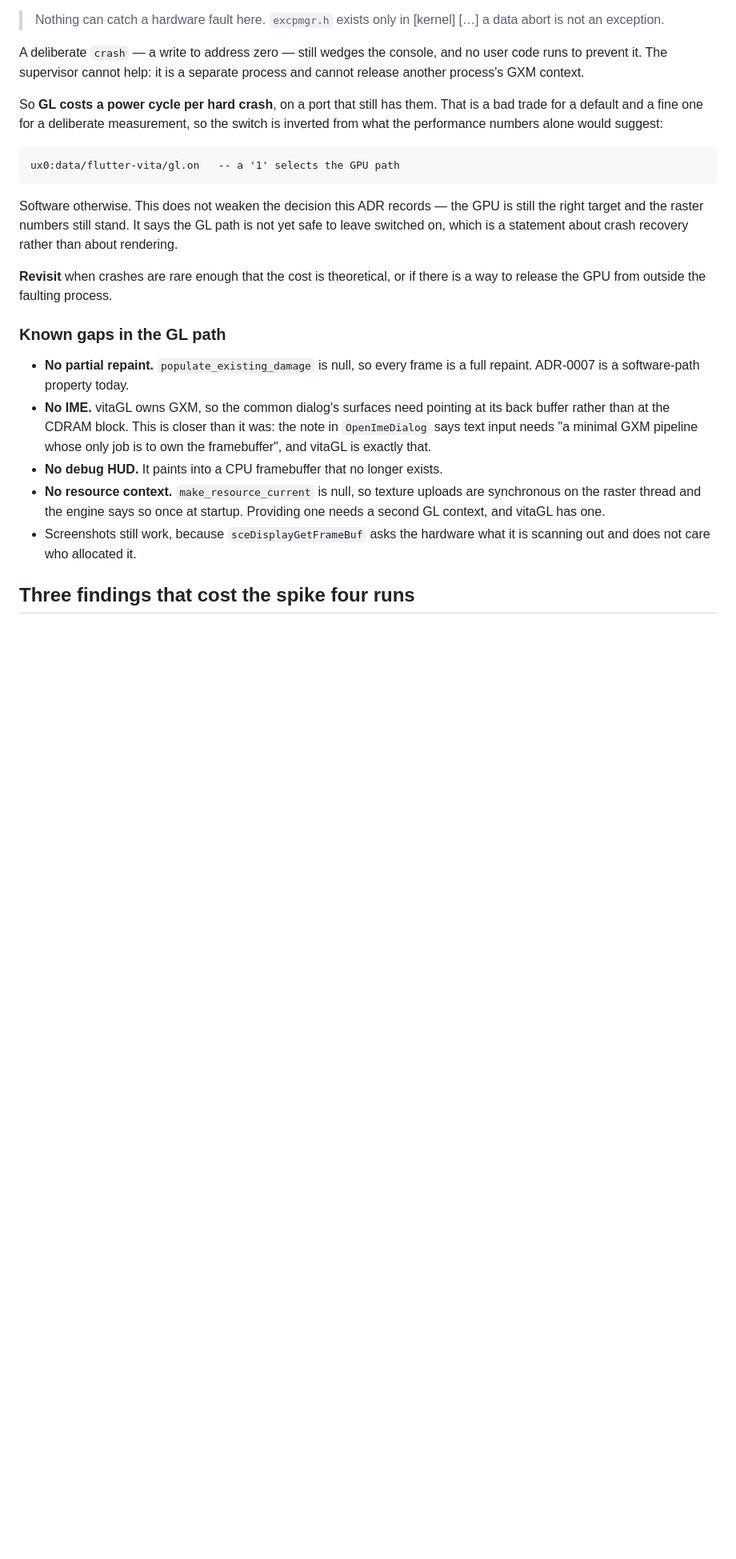
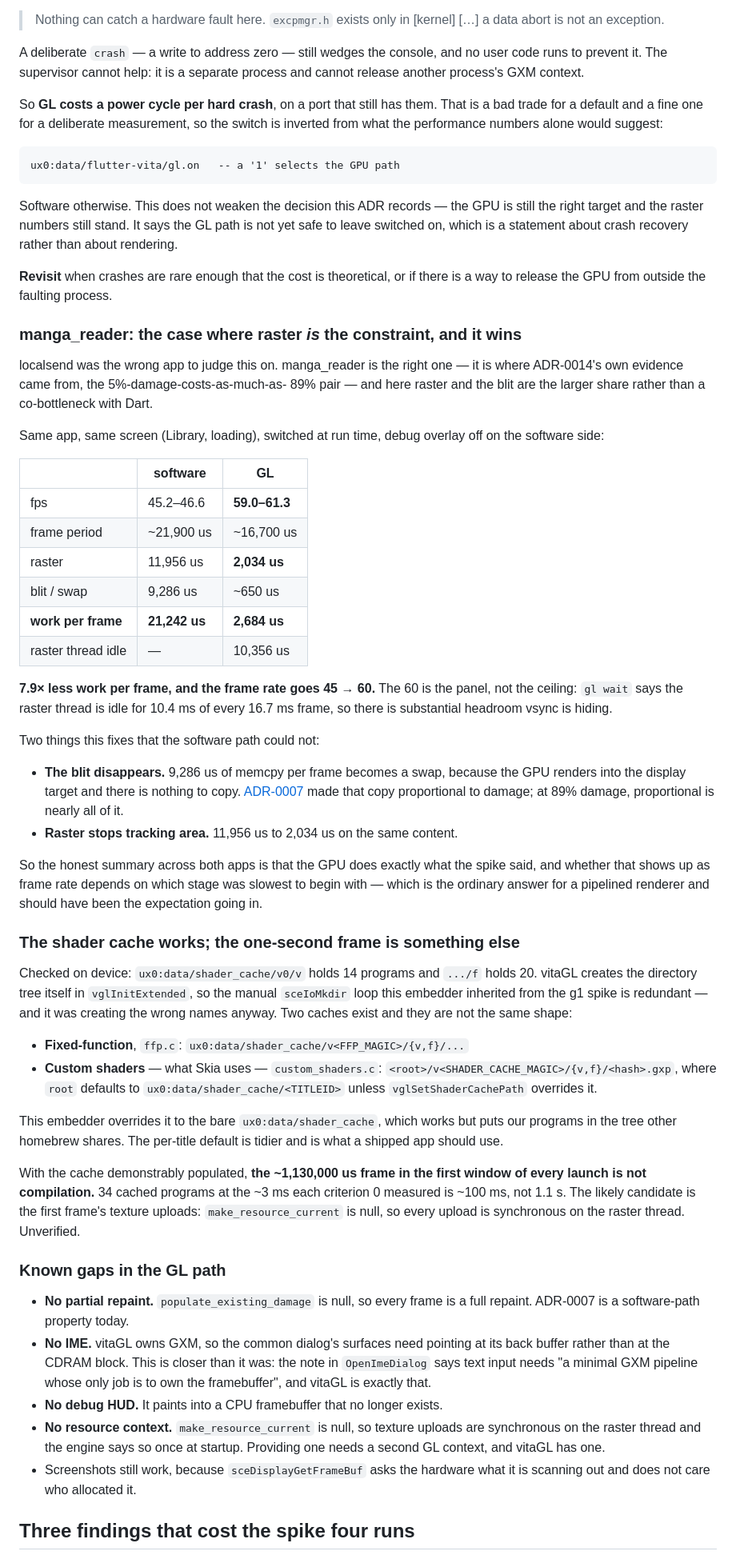
Before and after one commit to flutter-vita/flutter-vita, a Markdown page: docs/adr/0014-gpu-backend-via-vitagl.md, the part around the change. Shown at 80% size. Rendered like a GitHub page; blank space fills up the shorter version.

Commit message:
The GPU wins where raster was the constraint: manga_reader 45 -> 60 fps
localsend was the wrong app to judge the GL path on. manga_reader is the one
ADR-0014's own evidence came from, and there raster and the blit are the larger
share rather than a co-bottleneck with Dart.

Same app, same screen, switched at run time, overlay off on the software side:

                    software        GL
  fps                    45.2      59.0-61.3
  frame period        21,900 us   16,700 us
  raster              11,956 us    2,034 us
  blit / swap          9,286 us      650 us
  work per frame      21,242 us    2,684 us     <- 7.9x
  raster idle                  -   10,356 us

The 60 is the panel, not the ceiling: the raster thread is idle for 10.4 ms of
every 16.7 ms frame. Two things the software path could not do: the 9.3 ms
memcpy disappears entirely, because the GPU renders into the display target and
there is nothing to copy; and raster stops tracking area.

Across both apps, then, the GPU does exactly what the spike said, and whether
that shows as frame rate depends on which stage was slowest first -- the
ordinary answer for a pipelined renderer, and the expectation this should have
started from.

Also settled: the shader cache works. ux0:data/shader_cache/v0/v holds 14
programs and .../f holds 20, and vitaGL creates the tree itself in
vglInitExtended, so the mkdir loop inherited from the g1 spike is redundant and
was building the wrong names besides. Custom shaders -- what Skia uses -- go to
<root>/v<MAGIC>/{v,f}/<hash>.gxp with root defaulting to a per-title directory;
the embedder overrides that to the shared tree, which works but is untidy for a
shipped app.

So the ~1,130,000 us frame in the first window of every launch is not
compilation: 34 cached programs at ~3 ms each is ~100 ms. Most likely the first
frame's texture uploads, which are synchronous because make_resource_current is
null. Unverified.

```diff
--- a/docs/adr/0014-gpu-backend-via-vitagl.md
+++ b/docs/adr/0014-gpu-backend-via-vitagl.md
@@ -585,6 +585,65 @@ recovery rather than about rendering.
 **Revisit** when crashes are rare enough that the cost is theoretical, or if
 there is a way to release the GPU from outside the faulting process.
 
+### manga_reader: the case where raster *is* the constraint, and it wins
+
+localsend was the wrong app to judge this on. manga_reader is the right one —
+it is where ADR-0014's own evidence came from, the 5%-damage-costs-as-much-as-
+89% pair — and here raster and the blit are the larger share rather than a
+co-bottleneck with Dart.
+
+Same app, same screen (Library, loading), switched at run time, debug overlay
+off on the software side:
+
+| | software | GL |
+|---|---|---|
+| fps | 45.2–46.6 | **59.0–61.3** |
+| frame period | ~21,900 us | ~16,700 us |
+| raster | 11,956 us | **2,034 us** |
+| blit / swap | 9,286 us | ~650 us |
+| **work per frame** | **21,242 us** | **2,684 us** |
+| raster thread idle | — | 10,356 us |
+
+**7.9× less work per frame, and the frame rate goes 45 → 60.** The 60 is the
+panel, not the ceiling: `gl wait` says the raster thread is idle for 10.4 ms of
+every 16.7 ms frame, so there is substantial headroom vsync is hiding.
+
+Two things this fixes that the software path could not:
+
+- **The blit disappears.** 9,286 us of memcpy per frame becomes a swap, because
+  the GPU renders into the display target and there is nothing to copy.
+  [ADR-0007](0007-enable-partial-repaint-in-software-path.md) made that copy
+  proportional to damage; at 89% damage, proportional is nearly all of it.
+- **Raster stops tracking area.** 11,956 us to 2,034 us on the same content.
+
+So the honest summary across both apps is that the GPU does exactly what the
+spike said, and whether that shows up as frame rate depends on which stage was
+slowest to begin with — which is the ordinary answer for a pipelined renderer
+and should have been the expectation going in.
+
+### The shader cache works; the one-second frame is something else
+
+Checked on device: `ux0:data/shader_cache/v0/v` holds 14 programs and `.../f`
+holds 20. vitaGL creates the directory tree itself in `vglInitExtended`, so the
+manual `sceIoMkdir` loop this embedder inherited from the g1 spike is
+redundant — and it was creating the wrong names anyway. Two caches exist and
+they are not the same shape:
+
+- **Fixed-function**, `ffp.c`: `ux0:data/shader_cache/v<FFP_MAGIC>/{v,f}/...`
+- **Custom shaders** — what Skia uses — `custom_shaders.c`:
+  `<root>/v<SHADER_CACHE_MAGIC>/{v,f}/<hash>.gxp`, where `root` defaults to
+  `ux0:data/shader_cache/<TITLEID>` unless `vglSetShaderCachePath` overrides it.
+
+This embedder overrides it to the bare `ux0:data/shader_cache`, which works but
+puts our programs in the tree other homebrew shares. The per-title default is
+tidier and is what a shipped app should use.
+
+With the cache demonstrably populated, **the ~1,130,000 us frame in the first
+window of every launch is not compilation.** 34 cached programs at the ~3 ms
+each criterion 0 measured is ~100 ms, not 1.1 s. The likely candidate is the
+first frame's texture uploads: `make_resource_current` is null, so every upload
+is synchronous on the raster thread. Unverified.
+
 ### Known gaps in the GL path
 
 - **No partial repaint.** `populate_existing_damage` is null, so every frame is
```
Also changed, not shown: docs/results/manga-reader-gl-2026-08-22.png (added).
